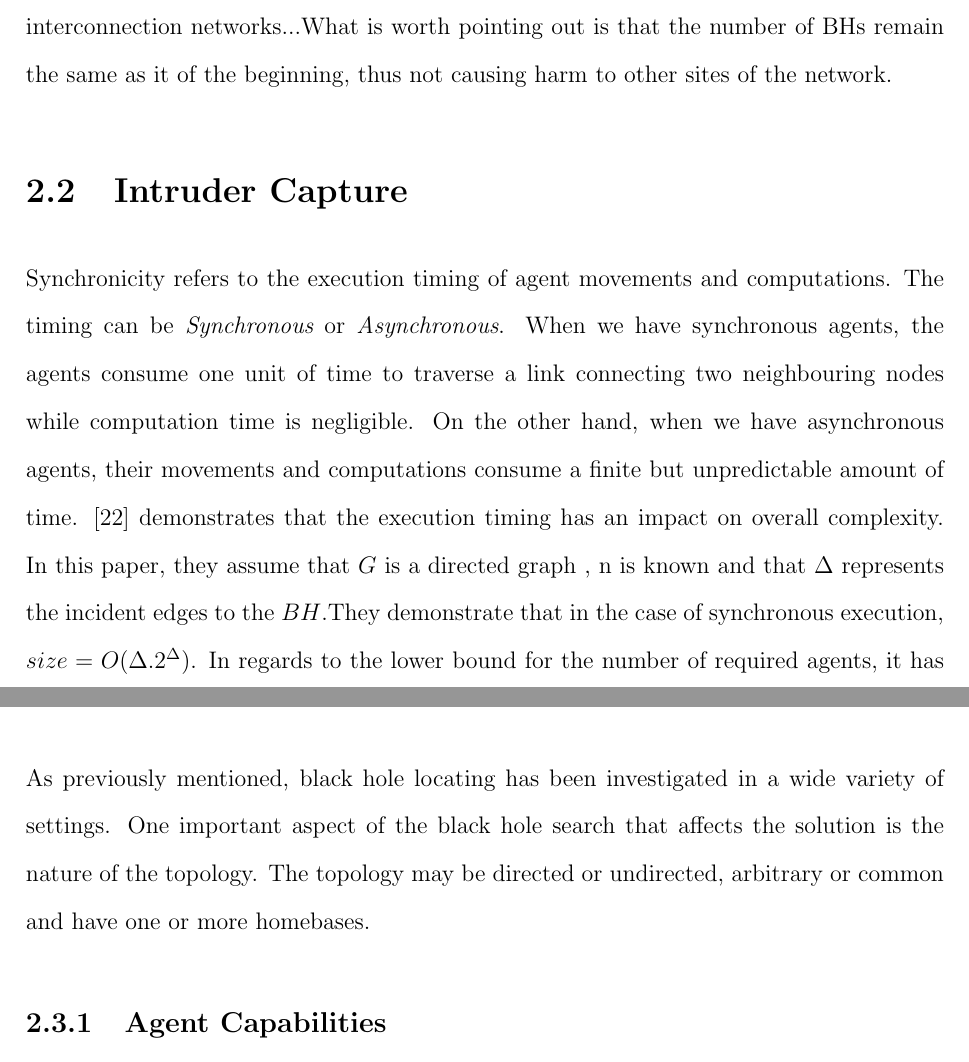
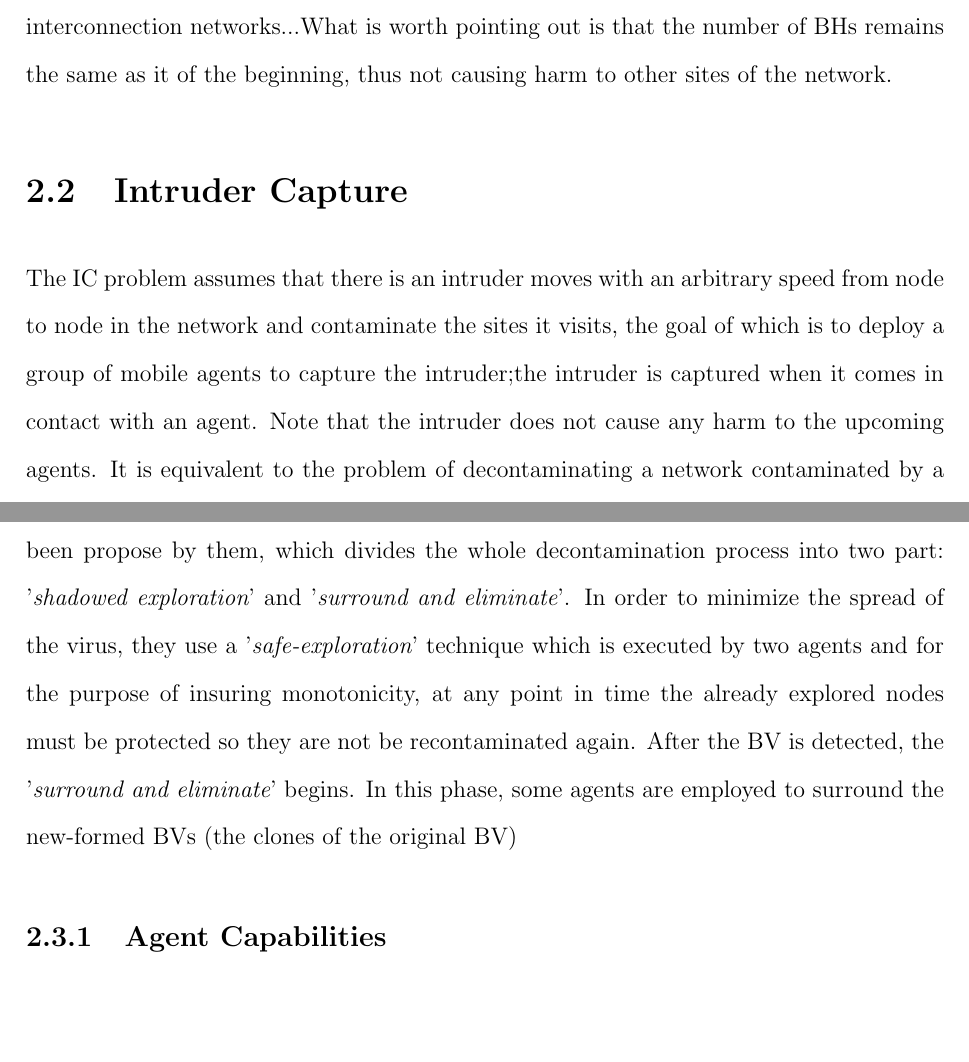
Before and after one commit to ChickPlane/coco_thesis_drafts, a LaTeX thesis (uottawa-thesis.tex, which reads parts/chapter2.tex): two parts of pages 14 and 15 of 87 before the commit and two parts of pages 14 and 15 of 88 after it, joined at a grey line, cut so that both start at the same text, the shorter picture padded with empty space. Compiled offline with pdfLaTeX.

Commit message:
chapter2_3

```diff
--- a/parts/chapter2.tex
+++ b/parts/chapter2.tex
@@ -2,19 +2,20 @@
 \chapter {Literature Review}
 \label{RW}
 %%%%%%%%%%%%%%%%%%%%%%%%%%%
-Mobile agents have been widely used in the field of distributed computing due to their features especially the mobility which allow them to migrate between computers at any time during their execution. A group of agents can be used to perform a various tasks, for example, network exploration, maintenance, and etc. However, the introduction of mobile agent tend to cause security problem, thus threatening the network. Various security issues and solution algorithms have been proposed by Flocchini and Santoro in \cite{security}. Generally, the threaten that the mobile agents cause are divided into two categories: in first case,the malicious agents can cause network nodes malfunction or crash by contaminating or infecting them (the harmful agent); in second case, the contaminated or infected hosts can destroy working agent for various malicious purposes (the harmful hosts. These two threaten trigger two problems: Black Hole Search (BHS) and Intruder Capture (IC) which will be introduced in the following sections. Then we review the BVD problem which deal with the decontamination of a harmful presence which cause the network node malfunction but leaves the network node clean when it is triggered and spreads to all its neighbouring nodes, thus increases it presences. In the section introducing BVD problem, we present the the abilities of mobile agents that has been proposed and different decontamination strategies based on different strategies.
+Mobile agents have been widely used in the field of distributed computing due to their features especially the mobility which allow them to migrate between computers at any time during their execution. A group of agents can be used to perform a various tasks, for example, network exploration, maintenance, and etc. However, the introduction of mobile agent tend to cause security problem, thus threatening the network. Various security issues and solution algorithms have been proposed by Flocchini and Santoro in \cite{security}. Generally, the threaten that the mobile agents cause are divided into two categories: in first case,the malicious agents can cause network nodes malfunction or crash by contaminating or infecting them (the harmful agent); in second case, the contaminated or infected hosts can destroy working agent for various malicious purposes (the harmful hosts). These two threaten trigger two problems: Black Hole Search (BHS) and Intruder Capture (IC) which will be introduced in the following sections. Then we review the BVD problem which deal with the decontamination of a harmful presence which cause the network node malfunction but leaves the network node clean when it is triggered and spreads to all its neighbouring nodes, thus increases it presences. In the section introducing BVD problem, we present the the abilities of mobile agents that has been proposed and different decontamination strategies based on different strategies.
 
 \section{Black Hole Search, BHS}
-The BHS problem assumes there is a BH or multiple static BHs residing at certain network nodes and will destroy any upcoming agents without leaving any detectable trace.The task is to use a team of agent to locate the black hole(s) and is completed when at least one agent survives and reports the location(s) of the black hole(s). Note that the solution is based on graph exploration and the goal can be reached totally depending on the sacrifice of some agents. In \cite{Das}, Das et al. considered a model for unknown environment with dispersed agents under the weakest possible setting, many exploration models and works were included in this article. The BHS problem has been widely studies in various topologies and settings: the environment is synchronous or asynchronous; the number of black hole(s) is known or unknown. For example: by Chalopin \cite{Das1,Das2} in asynchronous rings and tori, Dobrev et al. \cite{ Dobr} in arbitrary graph, \cite{Dobr1} in anonymous ring and \cite{Dobr2} in common interconnection networks...What is worth pointing out is that the number of BHs remain the same as it of the beginning, thus not causing harm to other sites of the network.
+The BHS problem assumes there is a BH or multiple static BHs residing at certain network nodes and will destroy any upcoming agents without leaving any detectable trace.The task is to use a team of agent to locate the black hole(s) and is completed when at least one agent survives and reports the location(s) of the black hole(s). Note that the solution is based on graph exploration and the goal can be reached totally depending on the sacrifice of some agents. In \cite{Das}, Das et al. considered a model for unknown environment with dispersed agents under the weakest possible setting, many exploration models and works were included in this article. The BHS problem has been widely studies in various topologies and settings: the timing is synchronous or asynchronous; the number of black hole(s) is known or unknown. For example: by Chalopin \cite{Das1,Das2} in asynchronous rings and tori, Dobrev et al. \cite{ Dobr} in arbitrary graph, \cite{Dobr1} in anonymous ring and \cite{Dobr2} in common interconnection networks...What is worth pointing out is that the number of BHs remains the same as it of the beginning, thus not causing harm to other sites of the network.
 
 
 \section{Intruder Capture}
-Synchronicity refers to the execution timing of agent movements and computations. The timing can be {\it Synchronous} or {\it Asynchronous}. When we have synchronous agents, the agents consume one unit of time to traverse a link connecting two neighbouring nodes while computation time is negligible. On the other hand, when we have asynchronous agents, their movements and computations consume a finite but unpredictable amount of time.  \cite{kosetal15} demonstrates that the execution timing has an impact on overall complexity. In this paper, they assume that $G$ is a directed graph , n is known and that $\Delta$ represents the incident edges to the $BH$.They demonstrate that in the case of synchronous execution, $size=O(\Delta$.$ 2^{\Delta})$. In regards to the lower bound for the number of required agents, it has been demonstrated that two agents suffice when $\Delta=1$ and four agents when ($\Delta=2$). However, in the asynchronous case, when ($\Delta=2$) a minimum of five agents are needed.
-In \cite{dobetal3}, the authors investigate asynchronous execution in several common topologies. This paper demonstrates that when agents have complete topological knowledge, $size=2$ and the number of moves is $\Theta (n)$.
+The IC problem assumes that there is an intruder moves with an arbitrary speed from node to node in the network and contaminate the sites it visits, the goal of which is to deploy a group of mobile agents to capture the intruder;the intruder is captured when it comes in contact with an agent. Note that the intruder does not cause any harm to the upcoming agents. It is equivalent to the problem of decontaminating a network contaminated by a virus while avoiding any recontamination. This problem is first introduced in \cite{Flocchini} and has been widely investigated in a variety network topologies: trees \cite{Flocchini, Flocchini1,treeintruder}, hypercubes\cite{Flocchini2}, multi-dimensional grids\cite{ Flocchini2}, chordal rings\cite{Flocchini3} etc. The studies of arbitrary graph has been started in \cite{Nisse,Nisse1}. Note that monotone is a critical principle in the solutions of IC problems.
+
+%Synchronicity refers to the execution timing of agent movements and computations. The timing can be {\it Synchronous} or {\it Asynchronous}. When we have synchronous agents, the agents consume one unit of time to traverse a link connecting two neighbouring nodes while computation time is negligible. On the other hand, when we have asynchronous agents, their movements and computations consume a finite but unpredictable amount of time.  \cite{kosetal15} demonstrates that the execution timing has an impact on overall complexity. In this paper, they assume that $G$ is a directed graph , n is known and that $\Delta$ represents the incident edges to the $BH$.They demonstrate that in the case of synchronous execution, $size=O(\Delta$.$ 2^{\Delta})$. In regards to the lower bound for the number of required agents, it has been demonstrated that two agents suffice when $\Delta=1$ and four agents when ($\Delta=2$). However, in the asynchronous case, when ($\Delta=2$) a minimum of five agents are needed.
+%In \cite{dobetal3}, the authors investigate asynchronous execution in several common topologies. This paper demonstrates that when agents have complete topological knowledge, $size=2$ and the number of moves is $\Theta (n)$.
 
 \section{Black Virus Decontamination}
-As previously mentioned, black hole locating has been investigated in a wide variety of settings. One important aspect of the black hole search that affects the solution is the nature of the topology. The topology may be directed or undirected, arbitrary or common and have one or more homebases.
-
+The BVD problem is first introduced by Cai at al. in cite{Cai}: A black virus is a  extraneous harmful process endowed with capabilities for destruction and spreading. The location of the initial BV(s) is known a priori. Like a BH, a BV destroy any agents arriving at the network where it resides. When that happen, the clones of the original BV spread to all it neighbouring nodes and remain inactive until an agent arrives. The BVD problem is to permanently remove any BVs in the network using a team of mobile agents. They proposed that the only way to decontaminate a BV is to surround all its neighbouring nodes and send an agent to the BV node. In this case, the node where the original BV resides is clean and all its clones are destroyed by the guarding agents in its neighbouring nodes.They have presented different protocols in various topologies: q-grid, q-torus, hypercudes in \cite{Cai} and arbitrary graph \cite{Cai1}. A basic idea of implementing the decontamination has also been propose by them, which divides the whole decontamination process into two part: '{\em shadowed exploration}' and '{\em surround and eliminate}'. In order to minimize the spread of the virus, they use a '{\em safe-exploration}' technique which is executed by two agents and for the purpose of insuring monotonicity, at any point in time the already explored nodes must be protected so they are not be recontaminated again. After the BV is detected, the '{\em surround and eliminate}' begins. In this phase, some agents are employed to surround the new-formed BVs (the clones of the original BV)
 \subsection{Agent Capabilities}
 
 \subsection{Topologies}
```
Also changed, not shown: uottawa-thesis.pdf, 8 other files.
